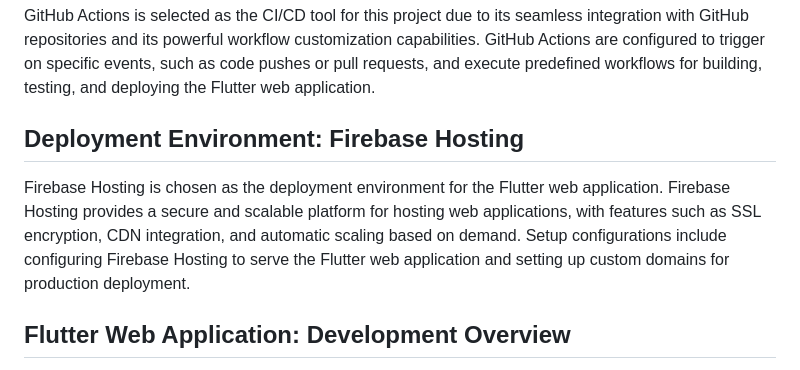
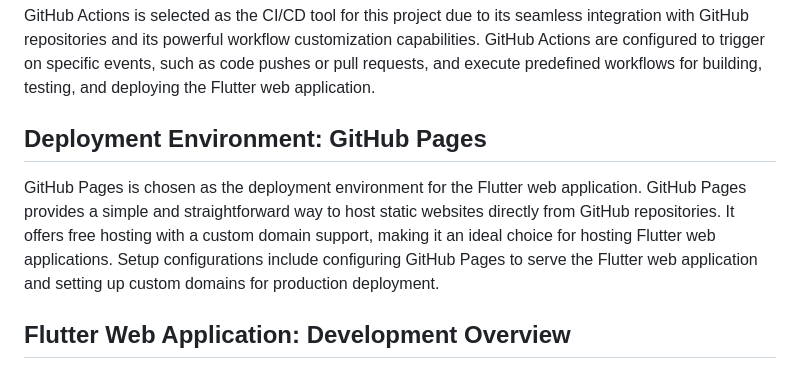
Before and after one commit to amroabua/CSC325, a Markdown page: Docs/Report.md, the part around the change. Drawn GitHub-style.

```diff
--- a/Docs/Report.md
+++ b/Docs/Report.md
@@ -20,9 +20,9 @@ The CI/CD pipeline is set up using a combination of local and cloud-based enviro
 
 GitHub Actions is selected as the CI/CD tool for this project due to its seamless integration with GitHub repositories and its powerful workflow customization capabilities. GitHub Actions are configured to trigger on specific events, such as code pushes or pull requests, and execute predefined workflows for building, testing, and deploying the Flutter web application.
 
-## Deployment Environment: Firebase Hosting
+## Deployment Environment: GitHub Pages
 
-Firebase Hosting is chosen as the deployment environment for the Flutter web application. Firebase Hosting provides a secure and scalable platform for hosting web applications, with features such as SSL encryption, CDN integration, and automatic scaling based on demand. Setup configurations include configuring Firebase Hosting to serve the Flutter web application and setting up custom domains for production deployment.
+GitHub Pages is chosen as the deployment environment for the Flutter web application. GitHub Pages provides a simple and straightforward way to host static websites directly from GitHub repositories. It offers free hosting with a custom domain support, making it an ideal choice for hosting Flutter web applications. Setup configurations include configuring GitHub Pages to serve the Flutter web application and setting up custom domains for production deployment.
 
 ## Flutter Web Application: Development Overview
 
```
